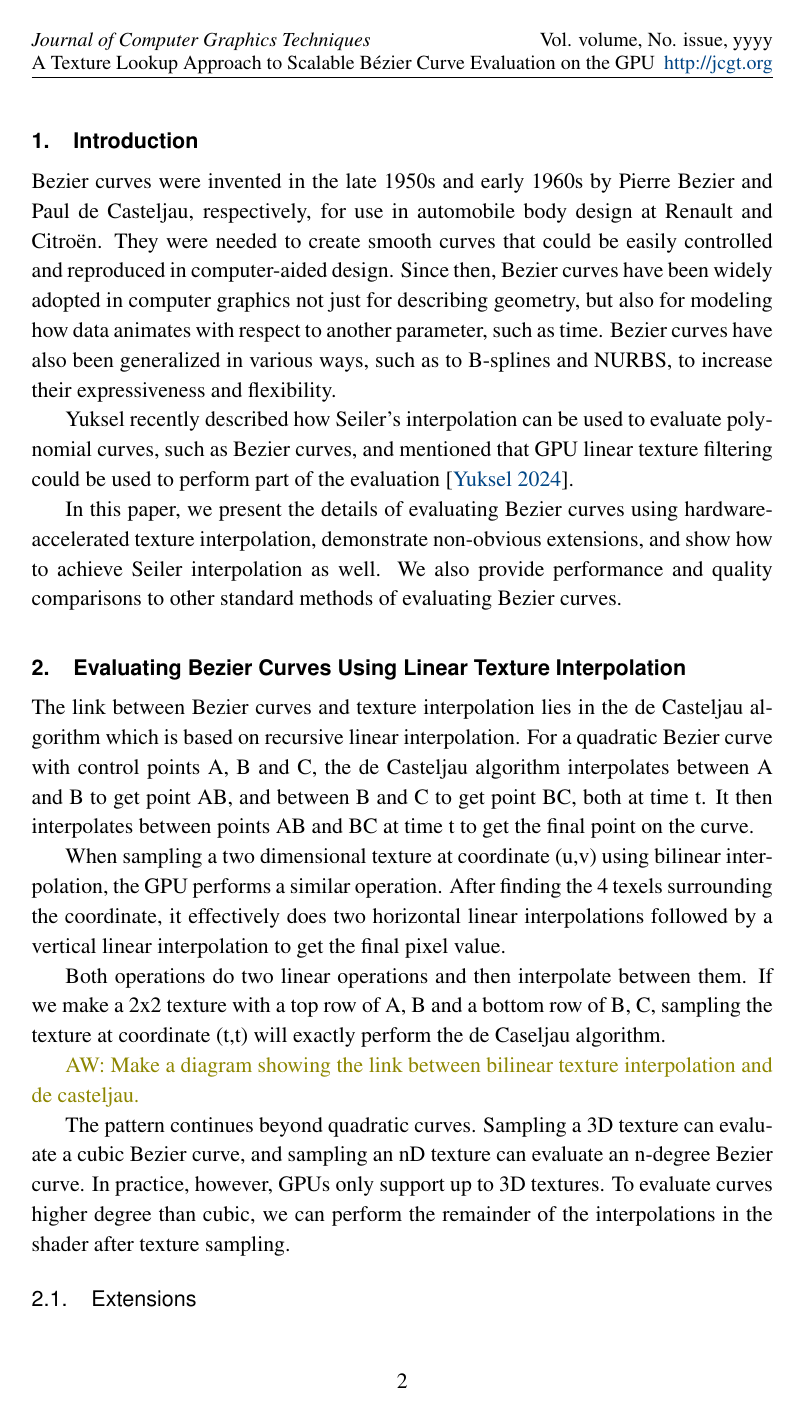
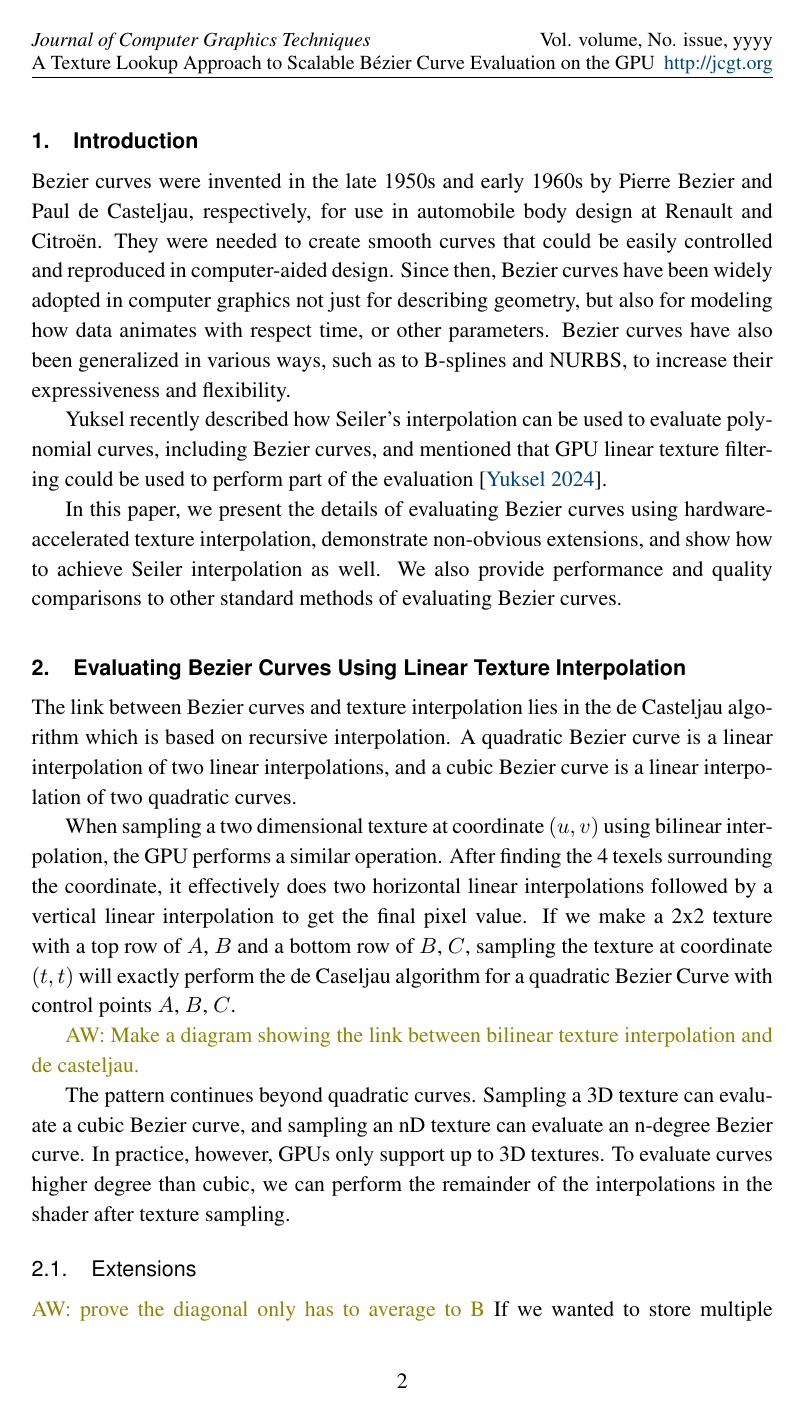
Before and after one commit to muhammadanas-x/GPU_Texture, a LaTeX document (Paper/paper.tex): page 2 of 5. Compiled offline with pdfLaTeX.

Commit message:
some progress

```diff
--- a/Paper/paper.tex
+++ b/Paper/paper.tex
@@ -58,10 +55,10 @@ However, the method is well suited for large-scale particle simulations and simi
 
 Bezier curves were invented in the late 1950s and early 1960s by Pierre Bezier and Paul de Casteljau, respectively, for use in automobile body design at Renault and Citro\"en. They
 were needed to create smooth curves that could be easily controlled and reproduced in computer-aided design. Since then, Bezier curves have been widely adopted in computer graphics
-not just for describing geometry, but also for modeling how data animates with respect to another parameter, such as time. Bezier curves have also been generalized in various ways,
+not just for describing geometry, but also for modeling how data animates with respect time, or other parameters. Bezier curves have also been generalized in various ways,
 such as to B-splines and NURBS, to increase their expressiveness and flexibility.
 
-Yuksel recently described how Seiler’s interpolation can be used to evaluate polynomial curves, such as Bezier curves, and mentioned that GPU linear texture filtering could be used
+Yuksel recently described how Seiler’s interpolation can be used to evaluate polynomial curves, including Bezier curves, and mentioned that GPU linear texture filtering could be used
 to perform part of the evaluation \cite{10.1145/3641233.3664331}.
 
 In this paper, we present the details of evaluating Bezier curves using hardware-accelerated texture interpolation, demonstrate non-obvious extensions, and show how to achieve Seiler
@@ -69,15 +66,12 @@ interpolation as well. We also provide performance and quality comparisons to ot
 
 \section{Evaluating Bezier Curves Using Linear Texture Interpolation}
 
-The link between Bezier curves and texture interpolation lies in the de Casteljau algorithm which is based on recursive linear interpolation.  For a quadratic Bezier curve with
-control points A, B and C, the de Casteljau algorithm interpolates between A and B to get point AB, and between B and C to get point BC, both at time t.  It then interpolates
-between points AB and BC at time t to get the final point on the curve.
+The link between Bezier curves and texture interpolation lies in the de Casteljau algorithm which is based on recursive interpolation. A quadratic Bezier curve is a linear interpolation
+of two linear interpolations, and a cubic Bezier curve is a linear interpolation of two quadratic curves.
 
-When sampling a two dimensional texture at coordinate (u,v) using bilinear interpolation, the GPU performs a similar operation. After finding the 4 texels surrounding the coordinate,
-it effectively does two horizontal linear interpolations followed by a vertical linear interpolation to get the final pixel value.
-
-Both operations do two linear operations and then interpolate between them.  If we make a 2x2 texture with a top row of A, B and a bottom row of B, C, sampling the texture at
-coordinate (t,t) will exactly perform the de Caseljau algorithm.
+When sampling a two dimensional texture at coordinate $(u,v)$ using bilinear interpolation, the GPU performs a similar operation. After finding the 4 texels surrounding the coordinate,
+it effectively does two horizontal linear interpolations followed by a vertical linear interpolation to get the final pixel value. If we make a 2x2 texture with a top row of $A$, $B$ and a
+bottom row of $B$, $C$, sampling the texture at coordinate $(t,t)$ will exactly perform the de Caseljau algorithm for a quadratic Bezier Curve with control points $A$, $B$, $C$.
 
 \AW{Make a diagram showing the link between bilinear texture interpolation and de casteljau.}
 
```
Also changed, not shown: Paper/paper.tex (16 more changed lines).
